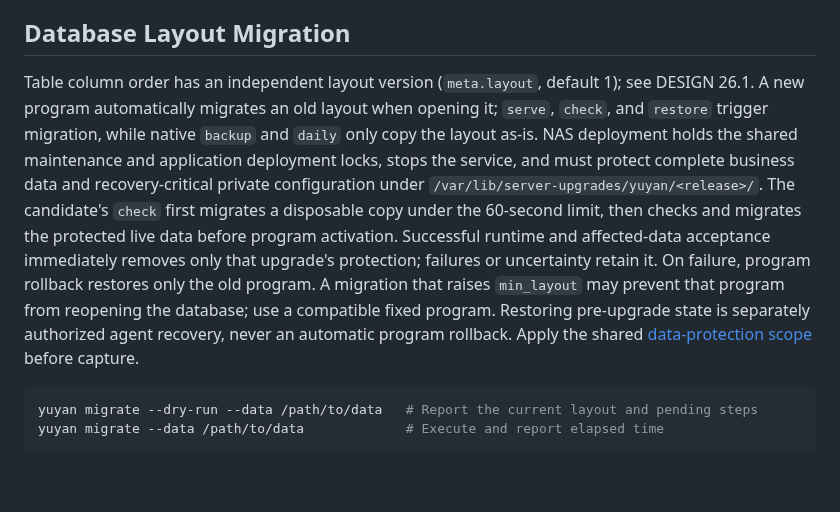
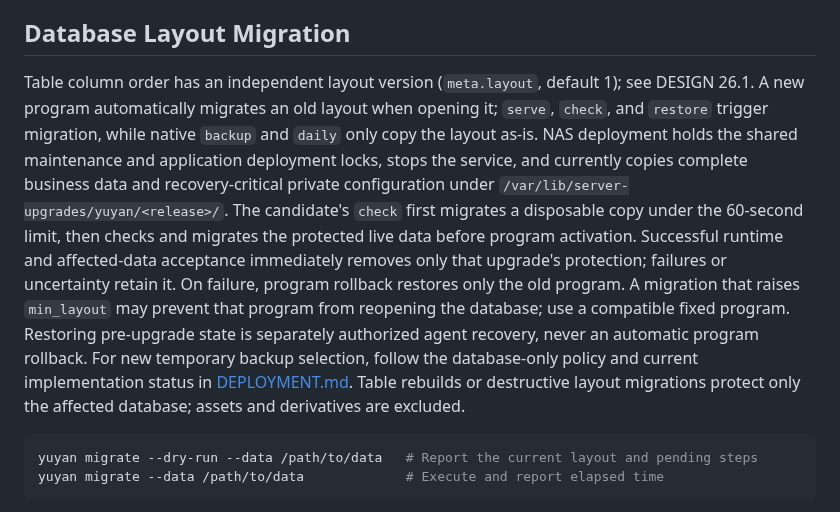
Before and after one commit to Crashmere/Yuyan, a Markdown page: docs/OPERATIONS.md, the part around the change. Drawn GitHub-style; blank space fills up the shorter version.

````diff
--- a/docs/OPERATIONS.md
+++ b/docs/OPERATIONS.md
@@ -91,7 +91,7 @@ bash deploy/setup-deploy.sh /path/to/yuyan-deploy.pub
 
 ## Database Layout Migration
 
-Table column order has an independent layout version (`meta.layout`, default 1); see DESIGN 26.1. A new program automatically migrates an old layout when opening it; `serve`, `check`, and `restore` trigger migration, while native `backup` and `daily` only copy the layout as-is. NAS deployment holds the shared maintenance and application deployment locks, stops the service, and must protect complete business data and recovery-critical private configuration under `/var/lib/server-upgrades/yuyan/<release>/`. The candidate's `check` first migrates a disposable copy under the 60-second limit, then checks and migrates the protected live data before program activation. Successful runtime and affected-data acceptance immediately removes only that upgrade's protection; failures or uncertainty retain it. On failure, program rollback restores only the old program. A migration that raises `min_layout` may prevent that program from reopening the database; use a compatible fixed program. Restoring pre-upgrade state is separately authorized agent recovery, never an automatic program rollback. Apply the shared [data-protection scope](https://github.com/Crashmere/agent-config/blob/main/skills/server-operations/references/retention.md#data-protection-scope) before capture.
+Table column order has an independent layout version (`meta.layout`, default 1); see DESIGN 26.1. A new program automatically migrates an old layout when opening it; `serve`, `check`, and `restore` trigger migration, while native `backup` and `daily` only copy the layout as-is. NAS deployment holds the shared maintenance and application deployment locks, stops the service, and currently copies complete business data and recovery-critical private configuration under `/var/lib/server-upgrades/yuyan/<release>/`. The candidate's `check` first migrates a disposable copy under the 60-second limit, then checks and migrates the protected live data before program activation. Successful runtime and affected-data acceptance immediately removes only that upgrade's protection; failures or uncertainty retain it. On failure, program rollback restores only the old program. A migration that raises `min_layout` may prevent that program from reopening the database; use a compatible fixed program. Restoring pre-upgrade state is separately authorized agent recovery, never an automatic program rollback. For new temporary backup selection, follow the database-only policy and current implementation status in [DEPLOYMENT.md](DEPLOYMENT.md). Table rebuilds or destructive layout migrations protect only the affected database; assets and derivatives are excluded.
 
 ```sh
 yuyan migrate --dry-run --data /path/to/data   # Report the current layout and pending steps
````
Also changed, not shown: AGENTS.md (+2 -2 lines), docs/DEPLOYMENT.md (+4 -2 lines).
